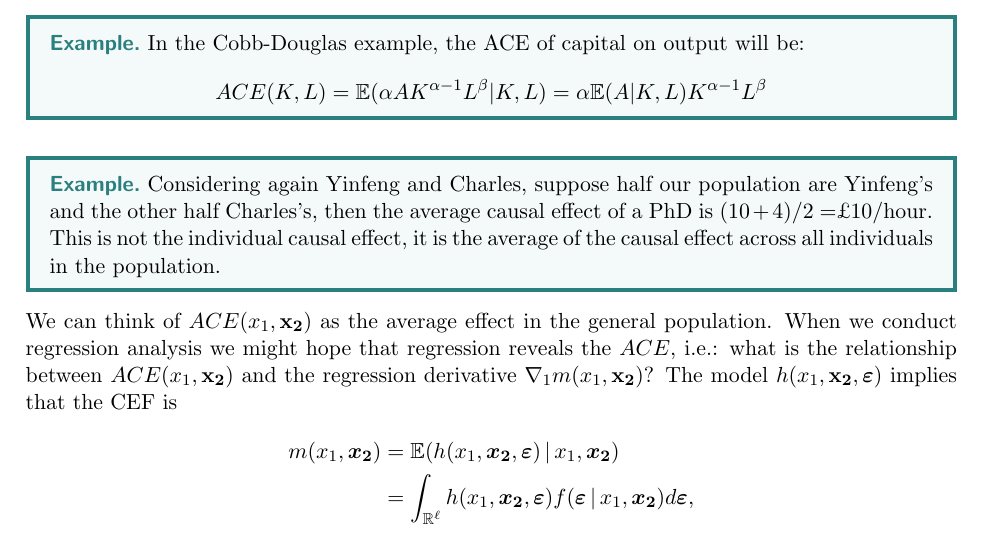
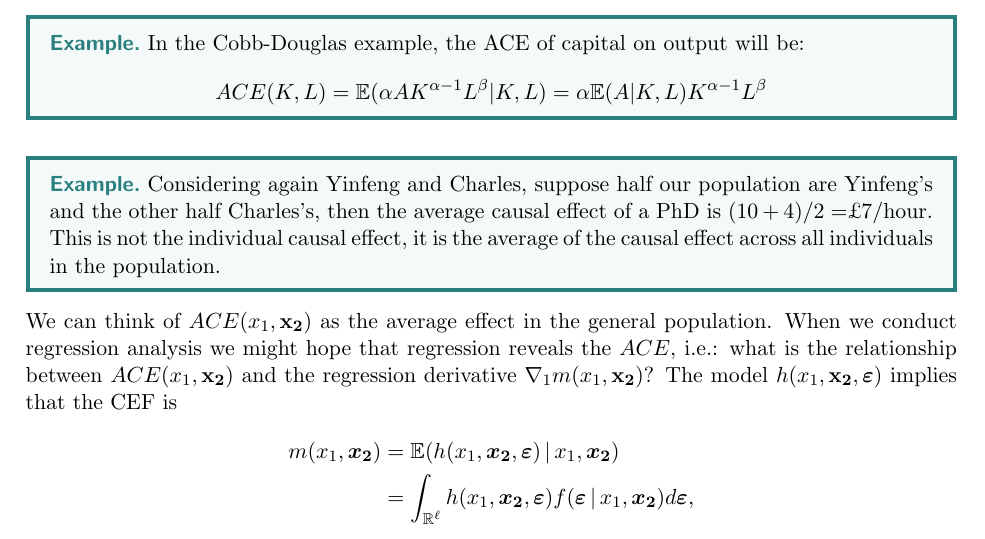
Before and after one commit to james-legrand/Metrics-Notes, a LaTeX thesis (Lecture2.tex): part of page 2 of 6, cut so that both start at the same text. Compiled offline with pdfLaTeX.

Commit message:
2 finished

```diff
--- a/Lecture2.tex
+++ b/Lecture2.tex
@@ -60,7 +60,7 @@ In the Cobb-Douglas example, the ACE of capital on output will be:
 \end{example}
 
 \begin{example}
-Considering again Yinfeng and Charles, suppose half our population are Yinfeng's and the other half Charles's, then the average causal effect of a PhD is $(10+4)/2=$£$10$/hour. This is not the individual causal effect, it is the average of the causal effect across all individuals in the population.
+Considering again Yinfeng and Charles, suppose half our population are Yinfeng's and the other half Charles's, then the average causal effect of a PhD is $(10+4)/2=$£$7$/hour. This is not the individual causal effect, it is the average of the causal effect across all individuals in the population.
 \end{example}
 We can think of $ACE(x_1, \mathbf{x_2})$ as the average effect in the general population. When we conduct regression analysis we might hope that regression reveals the $ACE$, i.e.: what is the relationship between $ACE(x_1, \mathbf{x_2})$ and the regression derivative $\nabla_1 m(x_1, \mathbf{x_2})$? The model $h(x_1, \mathbf{x_2},\boldsymbol{\epsilon})$ implies that the CEF is
 \begin{align*}
```
Also changed, not shown: Lecture2.pdf.
